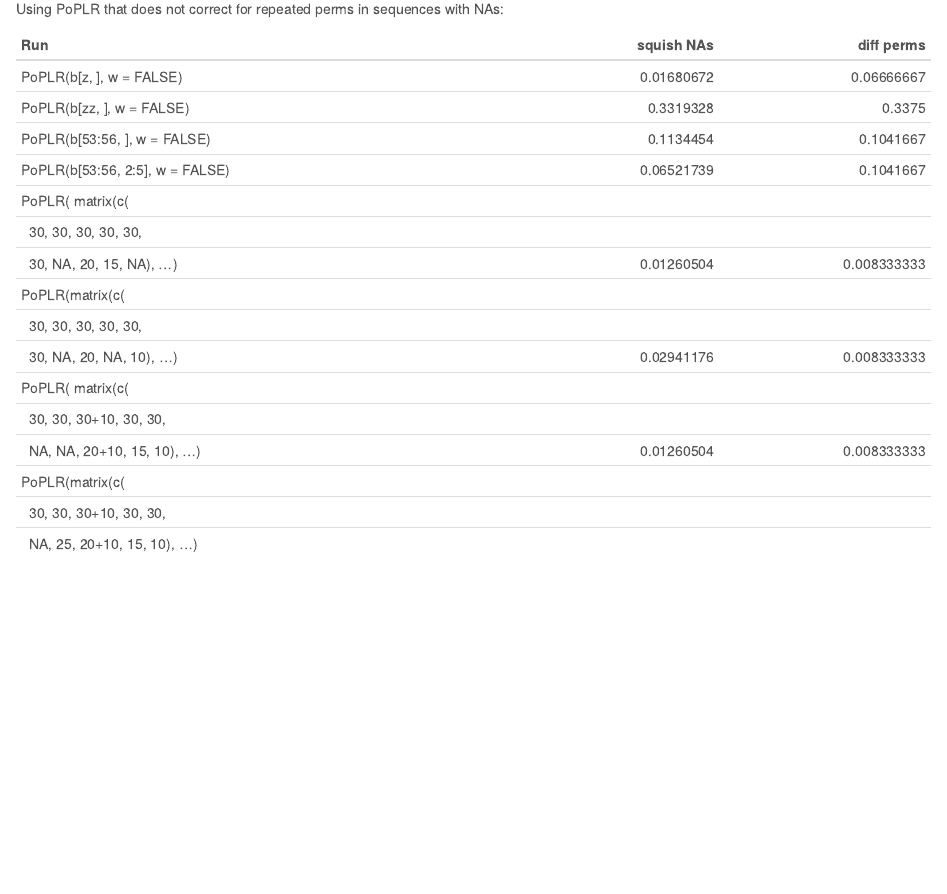
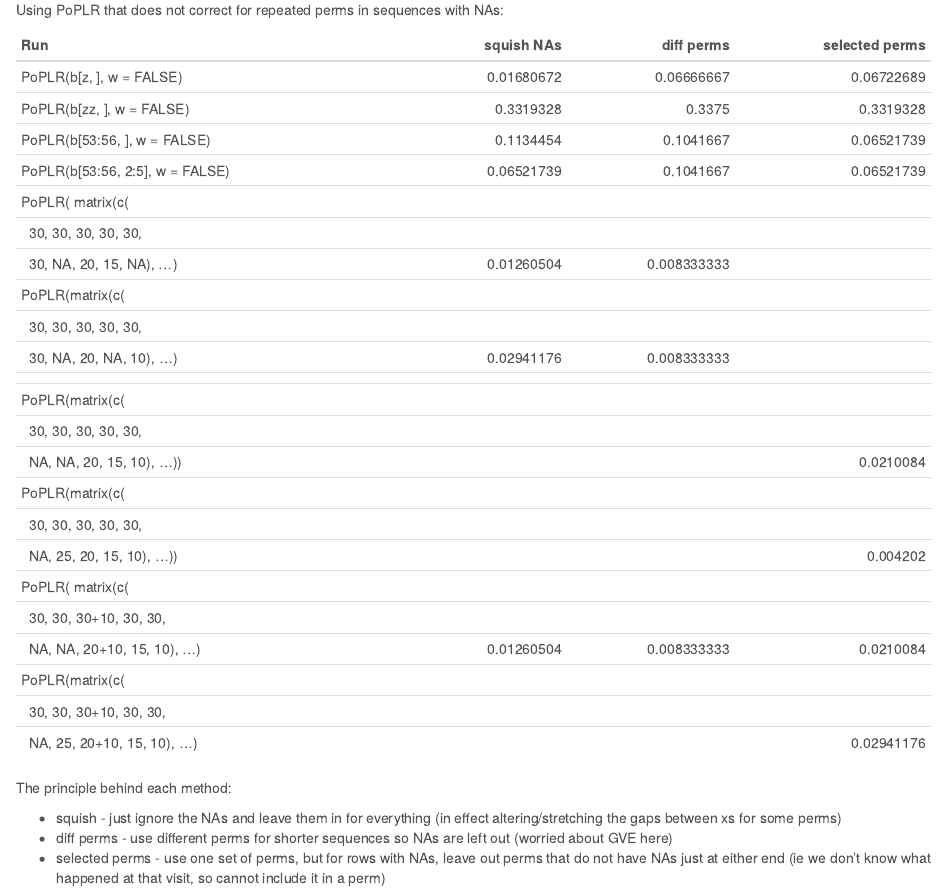
Before and after one commit to turpinandrew/poplr, an R Markdown document (poplr_with_missing.Rmd): the page in a window 1100 px wide, from 2150 px down before the commit and from 5900 px down after it, so that both start at the same text. Rendered offline with R 4.5, knitr and Pandoc, with nearby package versions; some code elsewhere in the file could not run offline.

Commit message:
perm selected working

```diff
--- a/poplr.r
+++ b/poplr.r
@@ -75,3 +65,4 @@ PoPLR_basic <- function(series, threshold = 0.05, perm_count = 5000) {
 #           hashes[pp]--
 #           hashes[p']++
 #
+get_perms <- function(n, perm_count = 5000, warnings = TRUE) {
@@ -122,3 +107,4 @@ PoPLR <- function(series, threshold = 0.05, perm_count = 5000, warnings = TRUE)
         stopifnot(all(paste(perms[[1]], collapse = " ") == paste(1:n, collapse = " ")))
     }
 
+    return(perms)
@@ -127,3 +144,5 @@ PoPLR <- function(series, threshold = 0.05, perm_count = 5000, warnings = TRUE)
+    perms <- get_perms(n, perm_count, warnings)
+    perm_count <- length(perms) - 1
 
         # p_loc_perm[loc number, perm_number] == p value
     p_loc_perm <- matrix(NA, nrow = nrow(series), ncol = perm_count + 1)
@@ -142,0 +157 @@ PoPLR <- function(series, threshold = 0.05, perm_count = 5000, warnings = TRUE)
+        xs <- seq_len(n.loc)
@@ -143,3 +160,13 @@ PoPLR <- function(series, threshold = 0.05, perm_count = 5000, warnings = TRUE)
         sumXdSq <- sum(xd * xd)
         sqrtSumXdSq <- sqrt(sumXdSq)
 
+        for (perm in 0:perm_count + 1) {
+            ys <- series_loc[perms[[perm]]]   # this is length n >= n.loc
+
+                # remove leading and trailing NAs and if the result
+                # is not length(n.loc) skip this perm
+            ii <- which(!is.na(ys))
+            a <- head(ii, 1)
+            b <- tail(ii, 1)
+            if (b - a + 1 == n.loc) {
+                ys <- ys[a:b]
@@ -151,2 +177,3 @@ PoPLR <- function(series, threshold = 0.05, perm_count = 5000, warnings = TRUE)
                 alpha <- ybar - beta * xbar
                 res <- ys - alpha - beta * xs
+                sse <- sum((ys - alpha - beta * xs)^2)
--- a/poplr_with_missing.Rmd
+++ b/poplr_with_missing.Rmd
@@ -80,21 +80,38 @@ PoPLR(matrix(c(
 
 Using PoPLR that does not correct for repeated perms in sequences with NAs:
 
-|  Run                             | squish NAs   | diff perms    |
-|:---------------------------------|-------------:|--------------:|
-| PoPLR(b[z, ], w = FALSE)         |  0.01680672  |   0.06666667  |
-| PoPLR(b[zz, ], w = FALSE)        |  0.3319328   |   0.3375      |
-| PoPLR(b[53:56, ], w = FALSE)     |  0.1134454   |   0.1041667   |
-| PoPLR(b[53:56, 2:5], w = FALSE)  |  0.06521739  |   0.1041667   |
-| PoPLR( matrix(c(                 |              |             |
-|  &#12;  30, 30, 30, 30, 30,          |               |               |
-|  &#12;  30, NA, 20, 15, NA), ...)    | 0.01260504    | 0.008333333   |
-|PoPLR(matrix(c(                       |               |               |
-|  &#12;  30, 30, 30, 30, 30,          |               |               |
-|  &#12;  30, NA, 20, NA, 10), ...)    | 0.02941176    | 0.008333333   |
-| PoPLR( matrix(c(                     |               |               |
-|  &#12;   30, 30, 30+10, 30, 30,      |               |               |
-|  &#12;   NA, NA, 20+10, 15, 10), ...)| 0.01260504    | 0.008333333   |
-|PoPLR(matrix(c(                       |               |               |
-|  &#12;  30, 30, 30+10, 30, 30,       |  | |
-|  &#12;  NA, 25, 20+10, 15, 10), ...) |  | |
+|  Run                             | squish NAs   | diff perms    | selected perms |
+|:---------------------------------|-------------:|--------------:|----------------:|
+| PoPLR(b[z, ], w = FALSE)         |  0.01680672  |   0.06666667  | 0.06722689  |
+| PoPLR(b[zz, ], w = FALSE)        |  0.3319328   |   0.3375      | 0.3319328   |
+| PoPLR(b[53:56, ], w = FALSE)     |  0.1134454   |   0.1041667   | 0.06521739  |
+| PoPLR(b[53:56, 2:5], w = FALSE)  |  0.06521739  |   0.1041667   |  0.06521739 |
+| PoPLR( matrix(c(                 |              |               |             |
+|  &#12;  30, 30, 30, 30, 30,          |               |               |           |
+|  &#12;  30, NA, 20, 15, NA), ...)    | 0.01260504    | 0.008333333   |           |
+|PoPLR(matrix(c(                       |               |               |           |
+|  &#12;  30, 30, 30, 30, 30,          |               |               |           |
+|  &#12;  30, NA, 20, NA, 10), ...)    | 0.02941176    | 0.008333333   |           |
+|                                      |               |               |           |
+|PoPLR(matrix(c(                       |               |               |           |
+| &#12; 30, 30, 30, 30, 30,            |               |               |           |
+| &#12; NA, NA, 20, 15, 10), ...))     |               |               | 0.0210084 |
+|PoPLR(matrix(c(                       |               |               |           |
+| &#12; 30, 30, 30, 30, 30,            |               |               |           |
+| &#12; NA, 25, 20, 15, 10), ...))     |               |               | 0.004202  |
+| PoPLR( matrix(c(                     |               |               |           |
+|  &#12;   30, 30, 30+10, 30, 30,      |               |               |           |
+|  &#12;   NA, NA, 20+10, 15, 10), ...)| 0.01260504    | 0.008333333   | 0.0210084 |
+|PoPLR(matrix(c(                       |               |               |           |
+|  &#12;  30, 30, 30+10, 30, 30,       |               |               |           |
+|  &#12;  NA, 25, 20+10, 15, 10), ...) |               |               | 0.02941176|
+
+
+The principle behind each method:
+
+ * squish - just ignore the NAs and leave them in for everything (in effect altering/stretching the
+            gaps between xs for some perms)
+ * diff perms - use different perms for shorter sequences so NAs are left out (worried about GVE here)
+ * selected perms - use one set of perms, but for rows with NAs, leave out perms that do not have NAs
+                    just at either end (ie we don't know what happened at that visit, so cannot
+                    include it in a perm)
```
Also changed, not shown: poplr.r (97 more changed lines), poplr_with_missing.Rmd (8 more changed lines). Lines whose indentation alone changed are shown as unchanged.
